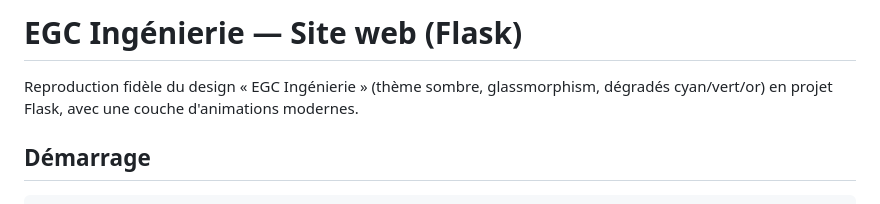
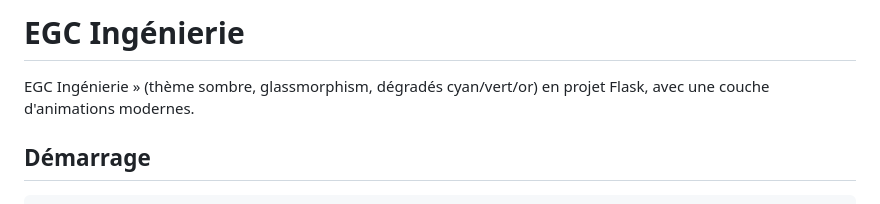
Before and after one commit to ChristDiatta/EGC-v2, a Markdown page: README.md, the part around the change. Rendered like a GitHub page.

```diff
--- a/README.md
+++ b/README.md
@@ -1,6 +1,6 @@
-# EGC Ingénierie — Site web (Flask)
+# EGC Ingénierie
 
-Reproduction fidèle du design « EGC Ingénierie » (thème sombre, glassmorphism, dégradés cyan/vert/or)
+EGC Ingénierie » (thème sombre, glassmorphism, dégradés cyan/vert/or)
 en projet Flask, avec une couche d'animations modernes.
 
 ## Démarrage
```
